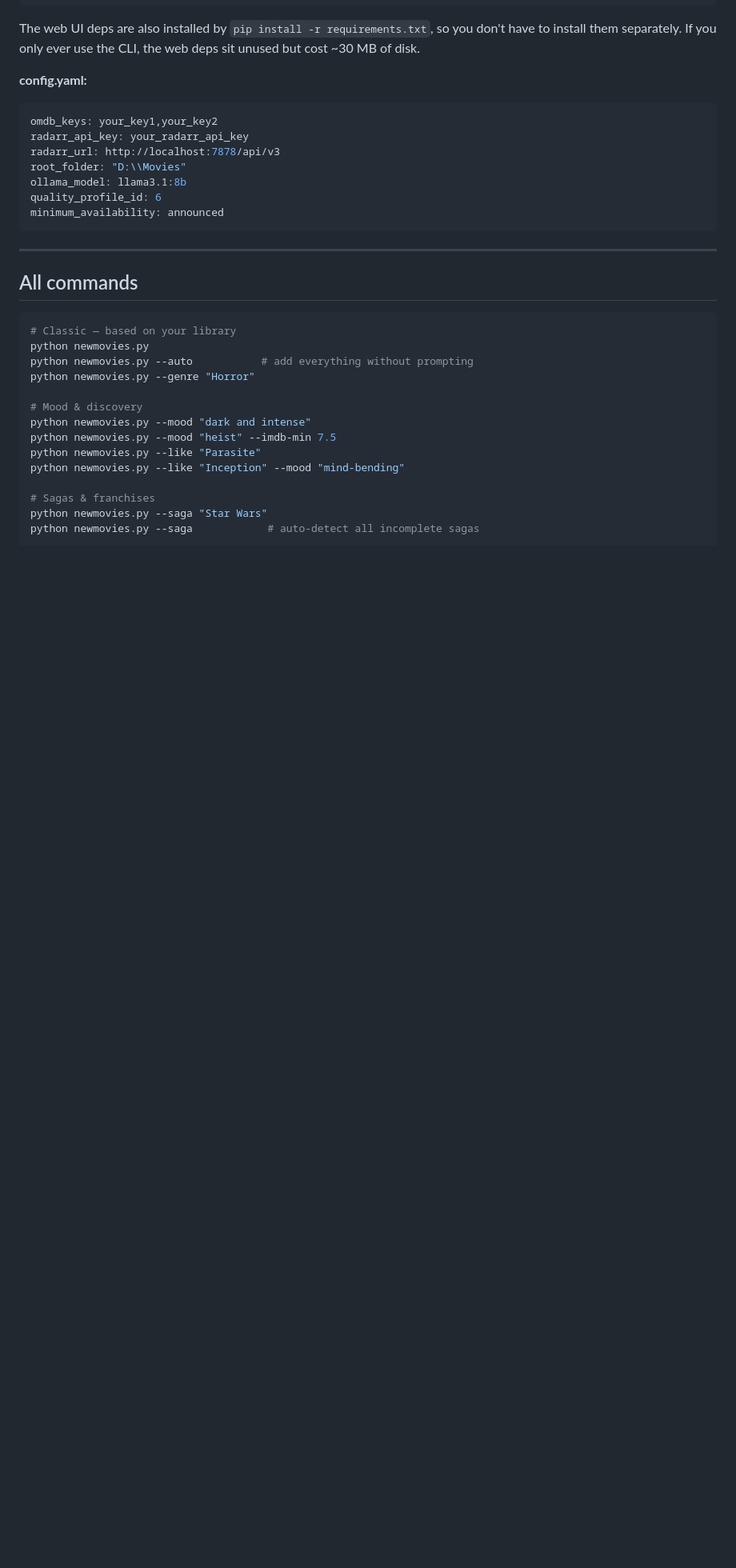
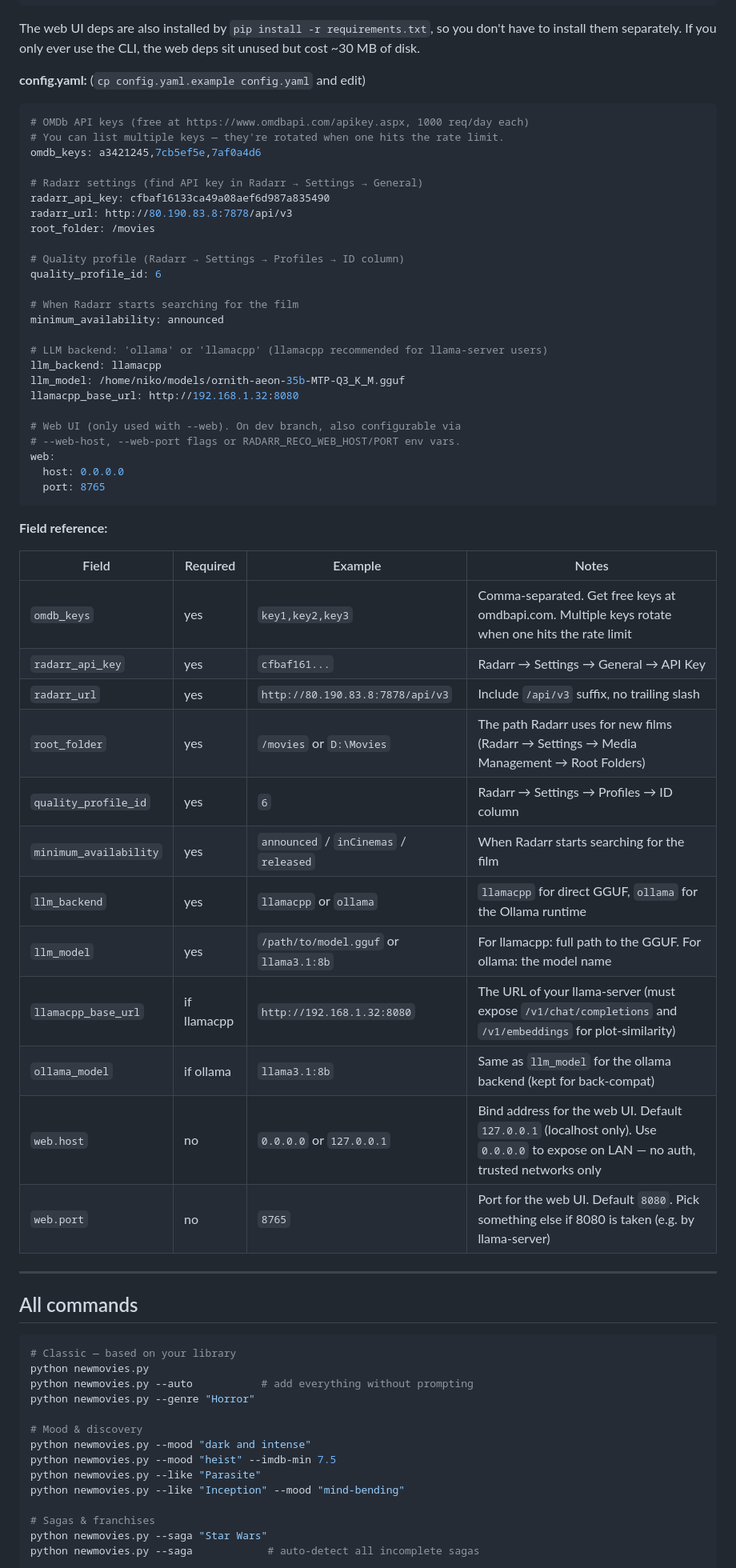
Before and after one commit to nikodindon/radarr-movie-recommender, a Markdown page: README.md, the part around one of its changes. Shown at 80% size. Rendered like a GitHub page; blank space fills up the shorter version.

````diff
--- a/README.md
+++ b/README.md
@@ -305,16 +330,51 @@ The web UI deps are also installed by `pip install -r requirements.txt`,
 so you don't have to install them separately. If you only ever use the
 CLI, the web deps sit unused but cost ~30 MB of disk.
 
-**config.yaml:**
+**config.yaml:** (`cp config.yaml.example config.yaml` and edit)
 ```yaml
-omdb_keys: your_key1,your_key2
-radarr_api_key: your_radarr_api_key
-radarr_url: http://localhost:7878/api/v3
-root_folder: "D:\\Movies"
-ollama_model: llama3.1:8b
+# OMDb API keys (free at https://www.omdbapi.com/apikey.aspx, 1000 req/day each)
+# You can list multiple keys — they're rotated when one hits the rate limit.
+omdb_keys: a3421245,7cb5ef5e,7af0a4d6
+
+# Radarr settings (find API key in Radarr → Settings → General)
+radarr_api_key: cfbaf16133ca49a08aef6d987a835490
+radarr_url: http://80.190.83.8:7878/api/v3
+root_folder: /movies
+
+# Quality profile (Radarr → Settings → Profiles → ID column)
 quality_profile_id: 6
+
+# When Radarr starts searching for the film
 minimum_availability: announced
+
+# LLM backend: 'ollama' or 'llamacpp' (llamacpp recommended for llama-server users)
+llm_backend: llamacpp
+llm_model: /home/niko/models/ornith-aeon-35b-MTP-Q3_K_M.gguf
+llamacpp_base_url: http://192.168.1.32:8080
+
+# Web UI (only used with --web). On dev branch, also configurable via
+# --web-host, --web-port flags or RADARR_RECO_WEB_HOST/PORT env vars.
+web:
+  host: 0.0.0.0
+  port: 8765
 ```
+
+**Field reference:**
+
+| Field | Required | Example | Notes |
+|---|---|---|---|
+| `omdb_keys` | yes | `key1,key2,key3` | Comma-separated. Get free keys at omdbapi.com. Multiple keys rotate when one hits the rate limit |
+| `radarr_api_key` | yes | `cfbaf161...` | Radarr → Settings → General → API Key |
+| `radarr_url` | yes | `http://80.190.83.8:7878/api/v3` | Include `/api/v3` suffix, no trailing slash |
+| `root_folder` | yes | `/movies` or `D:\Movies` | The path Radarr uses for new films (Radarr → Settings → Media Management → Root Folders) |
+| `quality_profile_id` | yes | `6` | Radarr → Settings → Profiles → ID column |
+| `minimum_availability` | yes | `announced` / `inCinemas` / `released` | When Radarr starts searching for the film |
+| `llm_backend` | yes | `llamacpp` or `ollama` | `llamacpp` for direct GGUF, `ollama` for the Ollama runtime |
+| `llm_model` | yes | `/path/to/model.gguf` or `llama3.1:8b` | For llamacpp: full path to the GGUF. For ollama: the model name |
+| `llamacpp_base_url` | if llamacpp | `http://192.168.1.32:8080` | The URL of your llama-server (must expose `/v1/chat/completions` and `/v1/embeddings` for plot-similarity) |
+| `ollama_model` | if ollama | `llama3.1:8b` | Same as `llm_model` for the ollama backend (kept for back-compat) |
+| `web.host` | no | `0.0.0.0` or `127.0.0.1` | Bind address for the web UI. Default `127.0.0.1` (localhost only). Use `0.0.0.0` to expose on LAN — no auth, trusted networks only |
+| `web.port` | no | `8765` | Port for the web UI. Default `8080`. Pick something else if 8080 is taken (e.g. by llama-server) |
 
 ---
 
````
Also changed, not shown: other parts of README.md (+51 -2 lines).
